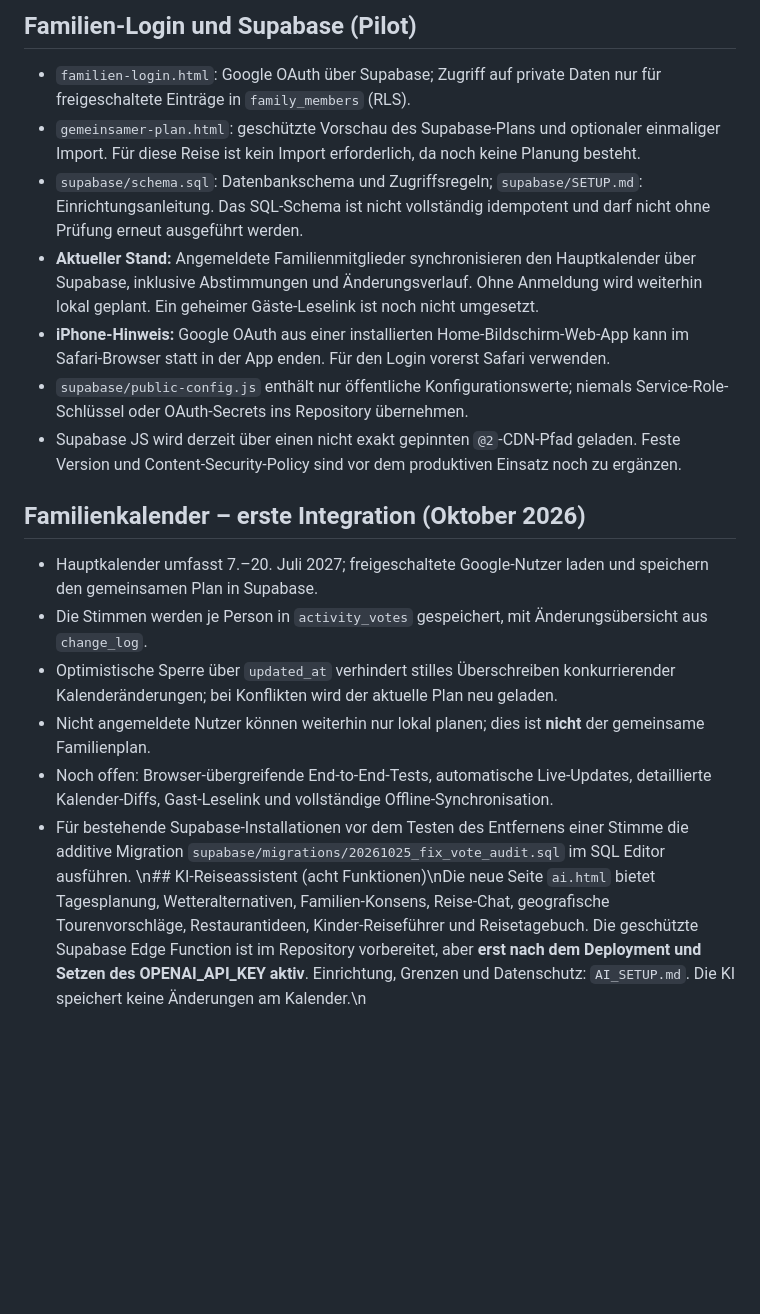
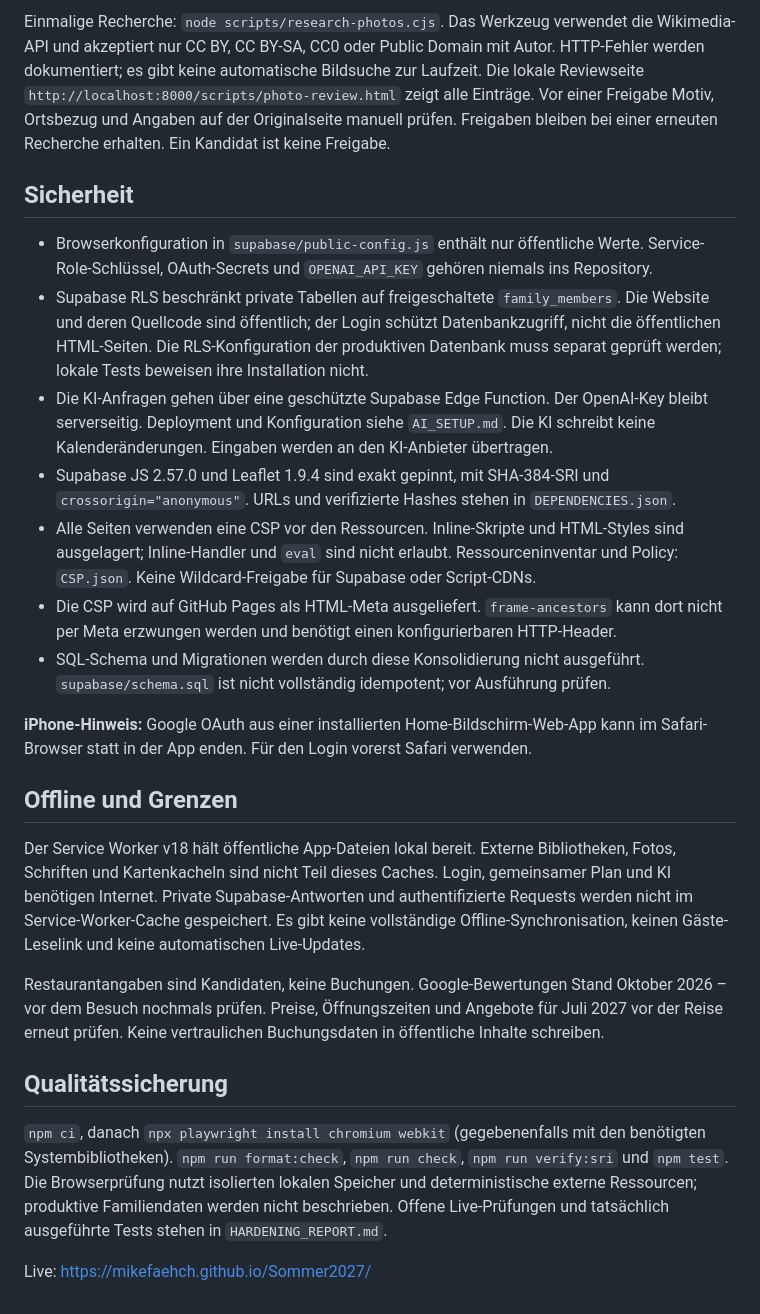
Before and after one commit to mikefaehCH/Sommer2027, a Markdown page: README.md, the part around one of its changes. Drawn GitHub-style; blank space fills up the shorter version.

Commit message:
docs: consolidate current setup, images, security and offline limits

```diff
--- a/README.md
+++ b/README.md
@@ -44,18 +34,53 @@ Sechs konkrete Unsplash-Fotos sind jetzt dokumentiert in `PHOTOS.json` und `CRED
 
-## Familien-Login und Supabase (Pilot)
-- `familien-login.html`: Google OAuth über Supabase; Zugriff auf private Daten nur für freigeschaltete Einträge in `family_members` (RLS).
-- `gemeinsamer-plan.html`: geschützte Vorschau des Supabase-Plans und optionaler einmaliger Import. Für diese Reise ist kein Import erforderlich, da noch keine Planung besteht.
-- `supabase/schema.sql`: Datenbankschema und Zugriffsregeln; `supabase/SETUP.md`: Einrichtungsanleitung. Das SQL-Schema ist nicht vollständig idempotent und darf nicht ohne Prüfung erneut ausgeführt werden.
-- **Aktueller Stand:** Angemeldete Familienmitglieder synchronisieren den Hauptkalender über Supabase, inklusive Abstimmungen und Änderungsverlauf. Ohne Anmeldung wird weiterhin lokal geplant. Ein geheimer Gäste-Leselink ist noch nicht umgesetzt.
-- **iPhone-Hinweis:** Google OAuth aus einer installierten Home-Bildschirm-Web-App kann im Safari-Browser statt in der App enden. Für den Login vorerst Safari verwenden.
-- `supabase/public-config.js` enthält nur öffentliche Konfigurationswerte; niemals Service-Role-Schlüssel oder OAuth-Secrets ins Repository übernehmen.
-- Supabase JS wird derzeit über einen nicht exakt gepinnten `@2`-CDN-Pfad geladen. Feste Version und Content-Security-Policy sind vor dem produktiven Einsatz noch zu ergänzen.
+Einmalige Recherche: `node scripts/research-photos.cjs`. Das Werkzeug verwendet die
+Wikimedia-API und akzeptiert nur CC BY, CC BY-SA, CC0 oder Public Domain mit Autor.
+HTTP-Fehler werden dokumentiert; es gibt keine automatische Bildsuche zur Laufzeit.
+Die lokale Reviewseite `http://localhost:8000/scripts/photo-review.html` zeigt alle Einträge.
+Vor einer Freigabe Motiv, Ortsbezug und Angaben auf der Originalseite manuell prüfen.
+Freigaben bleiben bei einer erneuten Recherche erhalten. Ein Kandidat ist keine Freigabe.
 
-## Familienkalender – erste Integration (Oktober 2026)
-- Hauptkalender umfasst 7.–20. Juli 2027; freigeschaltete Google-Nutzer laden und speichern den gemeinsamen Plan in Supabase.
-- Die Stimmen werden je Person in `activity_votes` gespeichert, mit Änderungsübersicht aus `change_log`.
-- Optimistische Sperre über `updated_at` verhindert stilles Überschreiben konkurrierender Kalenderänderungen; bei Konflikten wird der aktuelle Plan neu geladen.
-- Nicht angemeldete Nutzer können weiterhin nur lokal planen; dies ist **nicht** der gemeinsame Familienplan.
-- Noch offen: Browser-übergreifende End-to-End-Tests, automatische Live-Updates, detaillierte Kalender-Diffs, Gast-Leselink und vollständige Offline-Synchronisation.
-- Für bestehende Supabase-Installationen vor dem Testen des Entfernens einer Stimme die additive Migration `supabase/migrations/20261025_fix_vote_audit.sql` im SQL Editor ausführen.
-\n## KI-Reiseassistent (acht Funktionen)\nDie neue Seite `ai.html` bietet Tagesplanung, Wetteralternativen, Familien-Konsens, Reise-Chat, geografische Tourenvorschläge, Restaurantideen, Kinder-Reiseführer und Reisetagebuch. Die geschützte Supabase Edge Function ist im Repository vorbereitet, aber **erst nach dem Deployment und Setzen des OPENAI_API_KEY aktiv**. Einrichtung, Grenzen und Datenschutz: `AI_SETUP.md`. Die KI speichert keine Änderungen am Kalender.\n
+## Sicherheit
+
+- Browserkonfiguration in `supabase/public-config.js` enthält nur öffentliche Werte.
+  Service-Role-Schlüssel, OAuth-Secrets und `OPENAI_API_KEY` gehören niemals ins Repository.
+- Supabase RLS beschränkt private Tabellen auf freigeschaltete `family_members`.
+  Die Website und deren Quellcode sind öffentlich; der Login schützt Datenbankzugriff,
+  nicht die öffentlichen HTML-Seiten. Die RLS-Konfiguration der produktiven Datenbank
+  muss separat geprüft werden; lokale Tests beweisen ihre Installation nicht.
+- Die KI-Anfragen gehen über eine geschützte Supabase Edge Function.
+  Der OpenAI-Key bleibt serverseitig. Deployment und Konfiguration siehe `AI_SETUP.md`.
+  Die KI schreibt keine Kalenderänderungen. Eingaben werden an den KI-Anbieter übertragen.
+- Supabase JS 2.57.0 und Leaflet 1.9.4 sind exakt gepinnt, mit SHA-384-SRI und
+  `crossorigin="anonymous"`. URLs und verifizierte Hashes stehen in `DEPENDENCIES.json`.
+- Alle Seiten verwenden eine CSP vor den Ressourcen. Inline-Skripte und HTML-Styles
+  sind ausgelagert; Inline-Handler und `eval` sind nicht erlaubt. Ressourceninventar und
+  Policy: `CSP.json`. Keine Wildcard-Freigabe für Supabase oder Script-CDNs.
+- Die CSP wird auf GitHub Pages als HTML-Meta ausgeliefert. `frame-ancestors` kann dort
+  nicht per Meta erzwungen werden und benötigt einen konfigurierbaren HTTP-Header.
+- SQL-Schema und Migrationen werden durch diese Konsolidierung nicht ausgeführt.
+  `supabase/schema.sql` ist nicht vollständig idempotent; vor Ausführung prüfen.
+
+**iPhone-Hinweis:** Google OAuth aus einer installierten Home-Bildschirm-Web-App kann
+im Safari-Browser statt in der App enden. Für den Login vorerst Safari verwenden.
+
+## Offline und Grenzen
+
+Der Service Worker v18 hält öffentliche App-Dateien lokal bereit. Externe Bibliotheken,
+Fotos, Schriften und Kartenkacheln sind nicht Teil dieses Caches. Login, gemeinsamer Plan
+und KI benötigen Internet. Private Supabase-Antworten und authentifizierte Requests
+werden nicht im Service-Worker-Cache gespeichert. Es gibt keine vollständige
+Offline-Synchronisation, keinen Gäste-Leselink und keine automatischen Live-Updates.
+
+Restaurantangaben sind Kandidaten, keine Buchungen. Google-Bewertungen Stand Oktober
+2026 – vor dem Besuch nochmals prüfen. Preise, Öffnungszeiten und Angebote für Juli 2027
+vor der Reise erneut prüfen. Keine vertraulichen Buchungsdaten in öffentliche Inhalte schreiben.
+
+## Qualitätssicherung
+
+`npm ci`, danach `npx playwright install chromium webkit` (gegebenenfalls mit den
+benötigten Systembibliotheken). `npm run format:check`, `npm run check`,
+`npm run verify:sri` und `npm test`. Die Browserprüfung nutzt isolierten lokalen Speicher
+und deterministische externe Ressourcen; produktive Familiendaten werden nicht beschrieben.
+Offene Live-Prüfungen und tatsächlich ausgeführte Tests stehen in `HARDENING_REPORT.md`.
+
+Live: https://mikefaehch.github.io/Sommer2027/
```
Also changed, not shown: other parts of README.md (+24 -34 lines).
